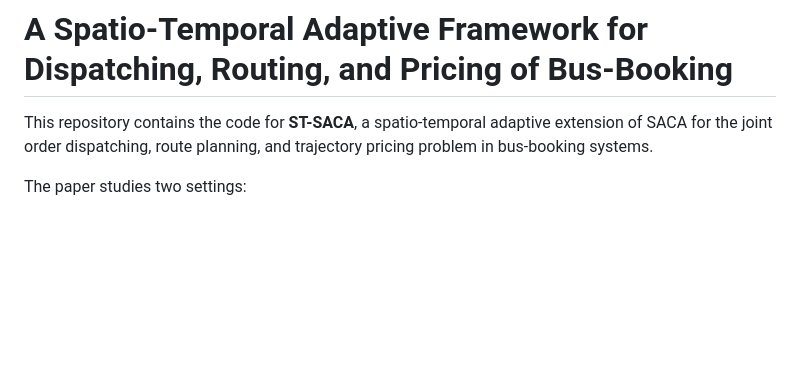
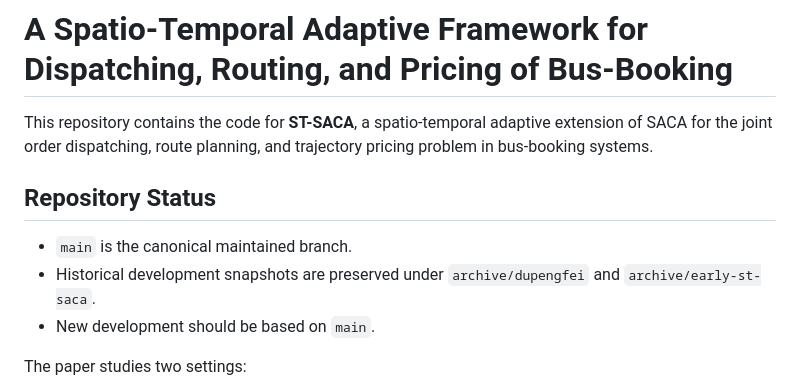
Before and after one commit to GaoYucen/ST-SACA, a Markdown page: README.md, the part around the change. Rendered like a GitHub page; blank space fills up the shorter version.

Commit message:
Document canonical main branch and archived snapshots

```diff
--- a/README.md
+++ b/README.md
@@ -1,6 +1,12 @@
 # A Spatio-Temporal Adaptive Framework for Dispatching, Routing, and Pricing of Bus-Booking
 
 This repository contains the code for **ST-SACA**, a spatio-temporal adaptive extension of SACA for the joint order dispatching, route planning, and trajectory pricing problem in bus-booking systems.
+
+## Repository Status
+
+- `main` is the canonical maintained branch.
+- Historical development snapshots are preserved under `archive/dupengfei` and `archive/early-st-saca`.
+- New development should be based on `main`.
 
 The paper studies two settings:
 
```
